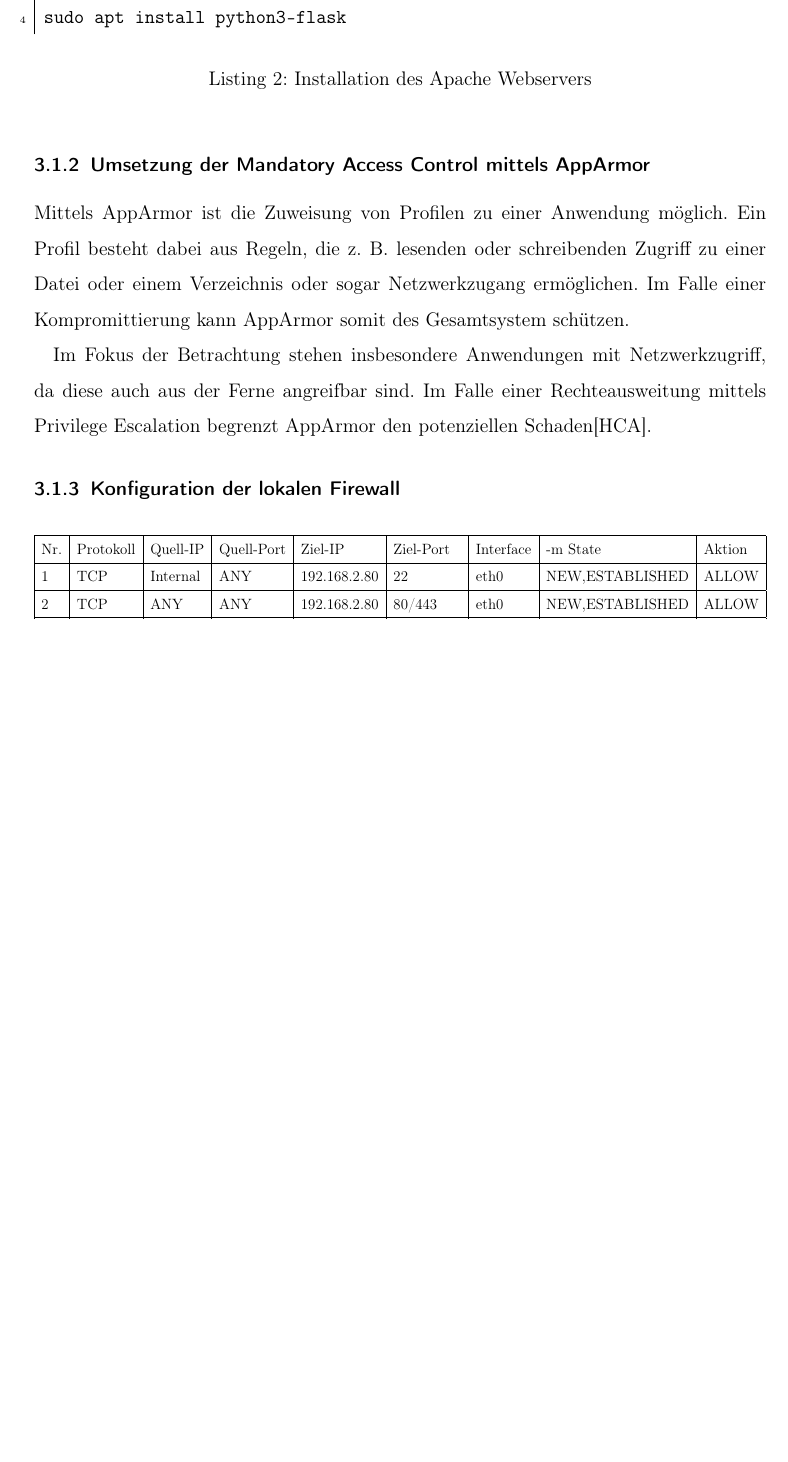
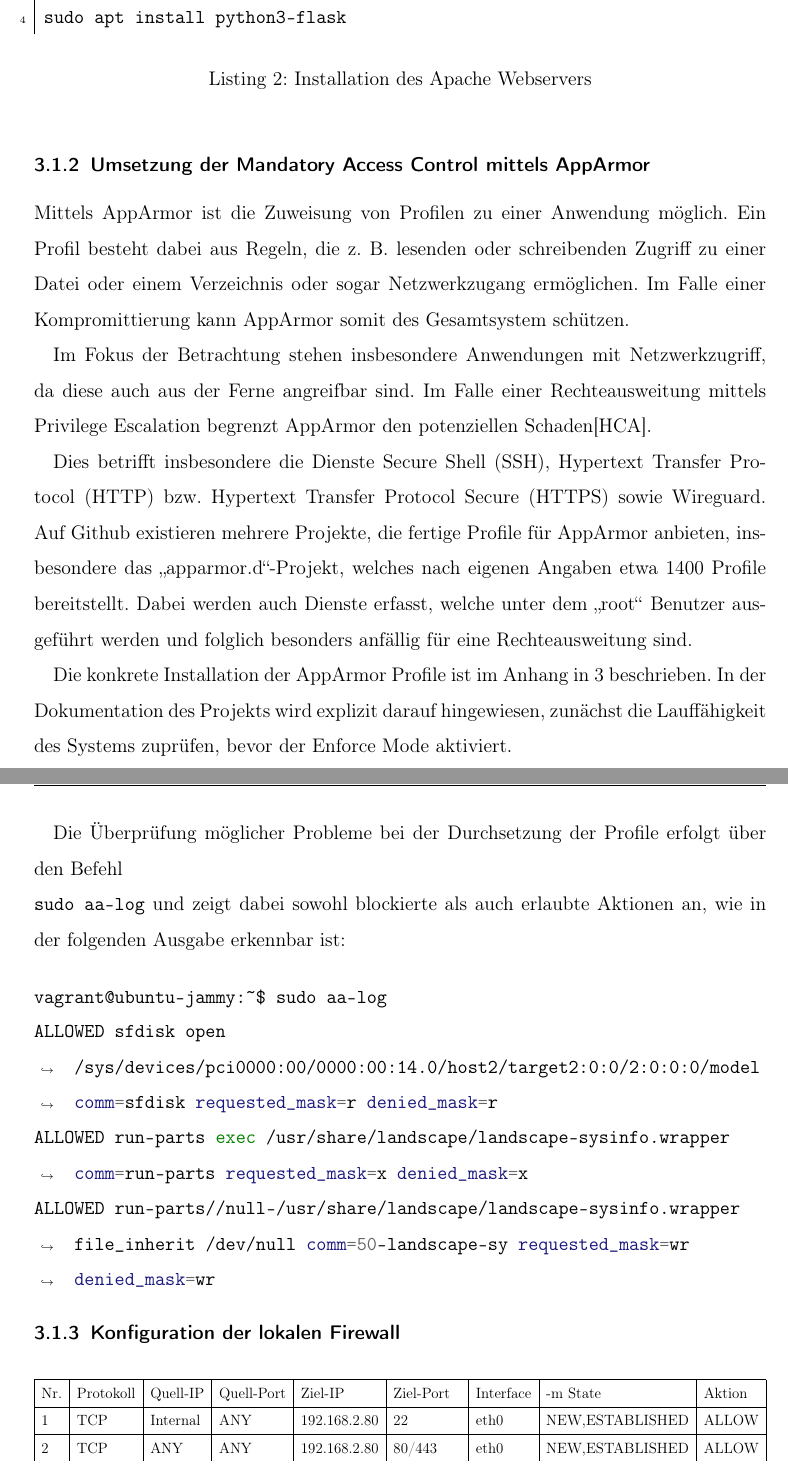
Before and after one commit to pgrunm/fuh-itsec, a LaTeX paper (docs/doku.tex, which reads docs/kapitel/30_implementierung.tex): part of page 12 of 15 before the commit and two parts of pages 12 and 13 of 15 after it, the two joined at a grey line, cut so that both start at the same text, the shorter picture padded with empty space. Compiled offline with pdfLaTeX.

Commit message:
Add apparmor profiles.

```diff
--- a/docs/kapitel/30_implementierung.tex
+++ b/docs/kapitel/30_implementierung.tex
@@ -191,6 +191,22 @@ Mittels AppArmor ist die Zuweisung von Profilen zu einer Anwendung möglich. Ein
 
 Im Fokus der Betrachtung stehen insbesondere Anwendungen mit Netzwerkzugriff, da diese auch aus der Ferne angreifbar sind. Im Falle einer Rechteausweitung mittels Privilege Escalation begrenzt AppArmor den potenziellen Schaden\cite{hutchinsIntelligenceDrivenComputerNetwork}.
 
+Dies betrifft insbesondere die Dienste \ac{SSH}, \ac{HTTP} bzw. \ac{HTTPS} sowie Wireguard. Auf Github existieren mehrere Projekte, die fertige Profile für AppArmor anbieten, insbesondere das \enquote{apparmor.d}-Projekt, welches nach eigenen Angaben etwa 1400 Profile bereitstellt. Dabei werden auch Dienste erfasst, welche unter dem \enquote{root} Benutzer ausgeführt werden und folglich besonders anfällig für eine Rechteausweitung sind.
+
+% Installation kurz beschreiben
+Die konkrete Installation der AppArmor Profile ist im Anhang in \autoref{listing:installation_apparmor} beschrieben. In der Dokumentation des Projekts wird explizit darauf hingewiesen, zunächst die Lauffähigkeit des Systems zuprüfen, bevor der Enforce Mode aktiviert.
+
+% Auf Tests eingehen.
+Die Überprüfung möglicher Probleme bei der Durchsetzung der Profile erfolgt über den Befehl \mint{shell}|sudo aa-log|
+und zeigt dabei sowohl blockierte als auch erlaubte Aktionen an, wie in der folgenden Ausgabe erkennbar ist:
+
+\begin{minted}[breaklines=true]{shell}
+vagrant@ubuntu-jammy:~$ sudo aa-log
+ALLOWED sfdisk open /sys/devices/pci0000:00/0000:00:14.0/host2/target2:0:0/2:0:0:0/model comm=sfdisk requested_mask=r denied_mask=r
+ALLOWED run-parts exec /usr/share/landscape/landscape-sysinfo.wrapper comm=run-parts requested_mask=x denied_mask=x
+ALLOWED run-parts//null-/usr/share/landscape/landscape-sysinfo.wrapper file_inherit /dev/null comm=50-landscape-sy requested_mask=wr denied_mask=wr
+\end{minted}
+
 \subsubsection{Konfiguration der lokalen Firewall}
 
 
```
Also changed, not shown: docs/code/shell/apparmor_profile.sh (added).
